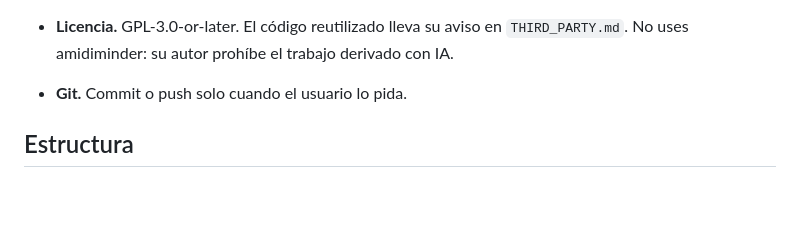
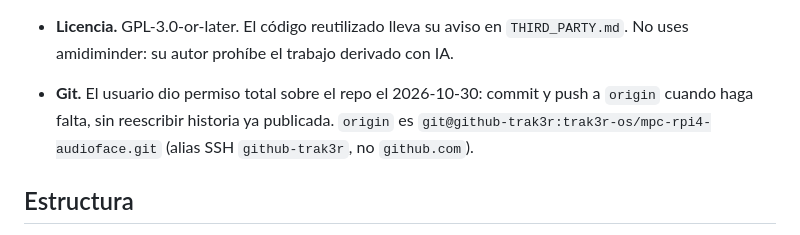
Before and after one commit to trak3r-os/mpc-rpi4-audioface, a Markdown page: CLAUDE.md, the part around the change. GitHub-like rendering; blank space fills up the shorter version.

```diff
--- a/CLAUDE.md
+++ b/CLAUDE.md
@@ -20,7 +20,7 @@ Al empezar cada sesión, lee `docs/STATUS.md` (estado y traspaso) y la fase en c
 - **No editar** `../track3r-os`, `../o3-sdk` ni `../o3-303`. Lo que necesite el Tracker se anota en `docs/PLAN.md` §7.
 - **Privacidad.** Nada de contraseñas, números de serie ni salidas en bruto en git: van a `out/`, que está ignorado. En `docs/hw/` solo van resúmenes.
 - **Licencia.** GPL-3.0-or-later. El código reutilizado lleva su aviso en `THIRD_PARTY.md`. No uses amidiminder: su autor prohíbe el trabajo derivado con IA.
-- **Git.** Commit o push solo cuando el usuario lo pida.
+- **Git.** El usuario dio permiso total sobre el repo el 2026-10-30: commit y push a `origin` cuando haga falta, sin reescribir historia ya publicada. `origin` es `git@github-trak3r:trak3r-os/mpc-rpi4-audioface.git` (alias SSH `github-trak3r`, no `github.com`).
 
 ## Estructura
 
```
Also changed, not shown: docs/STATUS.md (+17 -14 lines).
